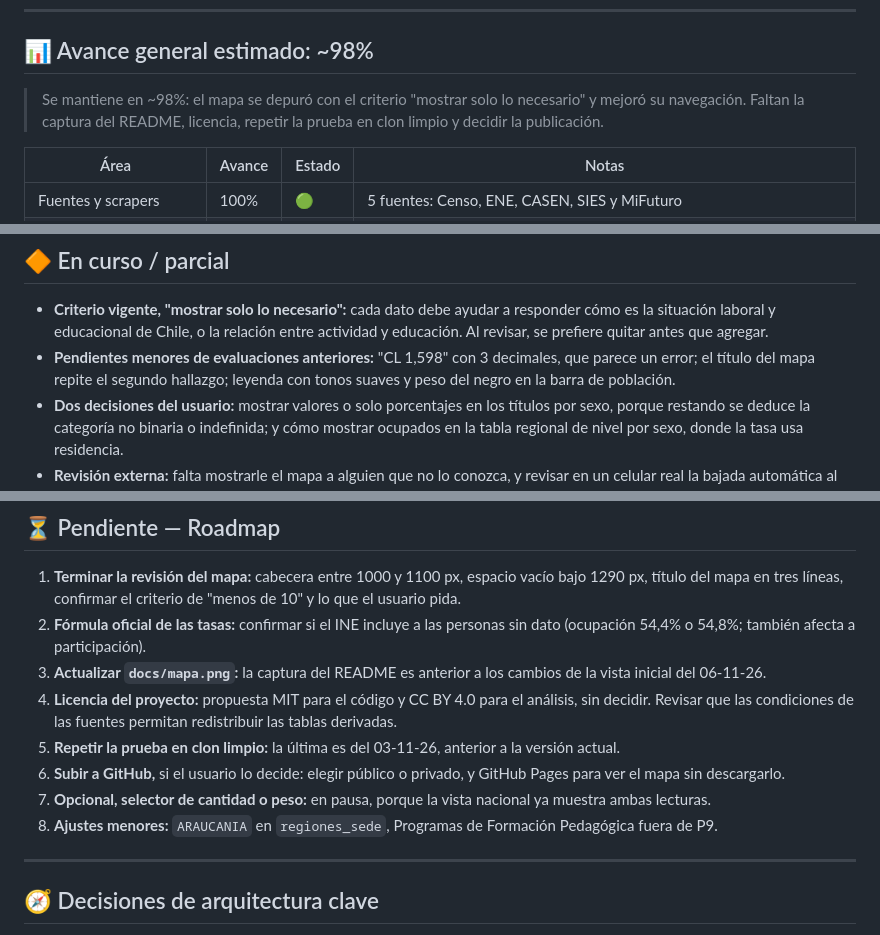
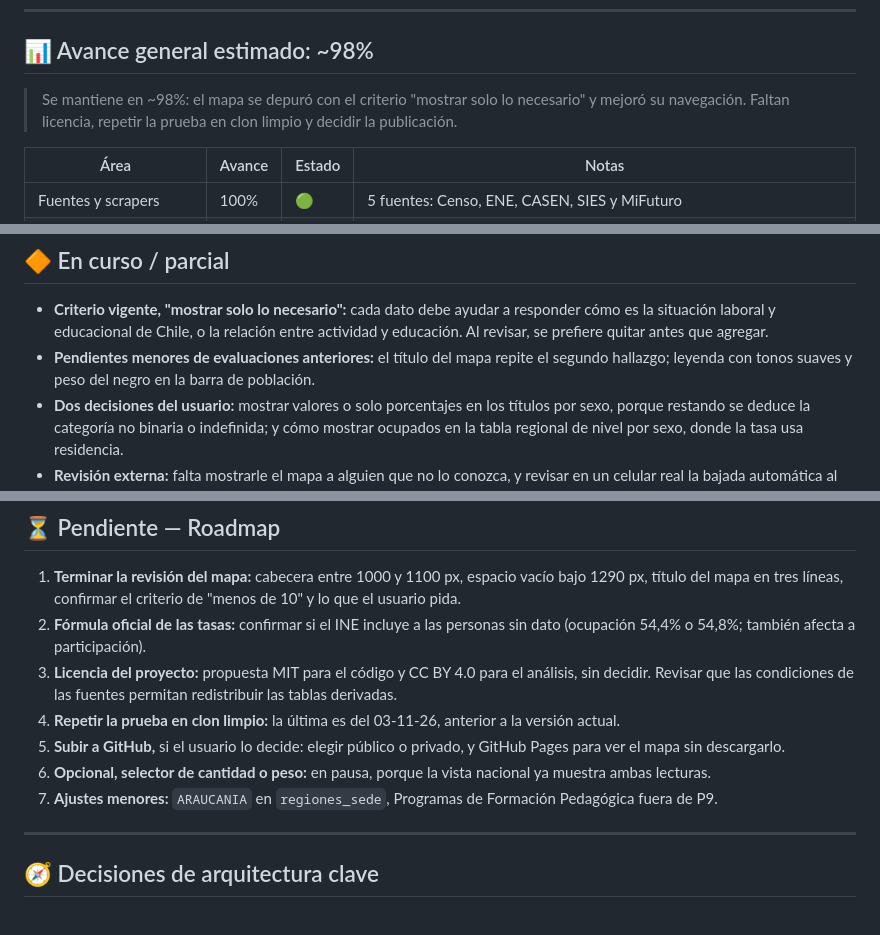
Before and after one commit to joaomunoz/mapa-laboral-chile, a Markdown page: pizarra/PIZARRA.md, 3 parts joined by grey strips. GitHub-like rendering.

```diff
--- a/pizarra/PIZARRA.md
+++ b/pizarra/PIZARRA.md
@@ -28,7 +28,7 @@ Proyecto de portafolio: un **mapa interactivo de Chile** para quien quiere conoc
 
 ## 📊 Avance general estimado: ~98%
 
-> Se mantiene en ~98%: el mapa se depuró con el criterio "mostrar solo lo necesario" y mejoró su navegación. Faltan la captura del README, licencia, repetir la prueba en clon limpio y decidir la publicación.
+> Se mantiene en ~98%: el mapa se depuró con el criterio "mostrar solo lo necesario" y mejoró su navegación. Faltan licencia, repetir la prueba en clon limpio y decidir la publicación.
 
 | Área | Avance | Estado | Notas |
 |---|---|---|---|
@@ -48,7 +48,7 @@ Proyecto de portafolio: un **mapa interactivo de Chile** para quien quiere conoc
 ## 🔶 En curso / parcial
 
 - **Criterio vigente, "mostrar solo lo necesario":** cada dato debe ayudar a responder cómo es la situación laboral y educacional de Chile, o la relación entre actividad y educación. Al revisar, se prefiere quitar antes que agregar.
-- **Pendientes menores de evaluaciones anteriores:** "CL 1,598" con 3 decimales, que parece un error; el título del mapa repite el segundo hallazgo; leyenda con tonos suaves y peso del negro en la barra de población.
+- **Pendientes menores de evaluaciones anteriores:** el título del mapa repite el segundo hallazgo; leyenda con tonos suaves y peso del negro en la barra de población.
 - **Dos decisiones del usuario:** mostrar valores o solo porcentajes en los títulos por sexo, porque restando se deduce la categoría no binaria o indefinida; y cómo mostrar ocupados en la tabla regional de nivel por sexo, donde la tasa usa residencia.
 - **Revisión externa:** falta mostrarle el mapa a alguien que no lo conozca, y revisar en un celular real la bajada automática al resultado.
 - **Comparación Censo y ENE:** el patrón regional coincide (correlación 0,95 en las 209 combinaciones fiables en ENE; 0,94 en las 336), pero el tamaño difiere en Minería, Electricidad, Serv. administrativos, Adm. pública, Enseñanza y Salud, y también las tasas de desocupación. La causa no está comprobada; el mapa lo avisa.
@@ -59,12 +59,11 @@ Proyecto de portafolio: un **mapa interactivo de Chile** para quien quiere conoc
 
 1. **Terminar la revisión del mapa:** cabecera entre 1000 y 1100 px, espacio vacío bajo 1290 px, título del mapa en tres líneas, confirmar el criterio de "menos de 10" y lo que el usuario pida.
 2. **Fórmula oficial de las tasas:** confirmar si el INE incluye a las personas sin dato (ocupación 54,4% o 54,8%; también afecta a participación).
-3. **Actualizar `docs/mapa.png`:** la captura del README es anterior a los cambios de la vista inicial del 06-11-26.
-4. **Licencia del proyecto:** propuesta MIT para el código y CC BY 4.0 para el análisis, sin decidir. Revisar que las condiciones de las fuentes permitan redistribuir las tablas derivadas.
-5. **Repetir la prueba en clon limpio:** la última es del 03-11-26, anterior a la versión actual.
-6. **Subir a GitHub,** si el usuario lo decide: elegir público o privado, y GitHub Pages para ver el mapa sin descargarlo.
-7. **Opcional, selector de cantidad o peso:** en pausa, porque la vista nacional ya muestra ambas lecturas.
-8. **Ajustes menores:** `ARAUCANIA` en `regiones_sede`, Programas de Formación Pedagógica fuera de P9.
+3. **Licencia del proyecto:** propuesta MIT para el código y CC BY 4.0 para el análisis, sin decidir. Revisar que las condiciones de las fuentes permitan redistribuir las tablas derivadas.
+4. **Repetir la prueba en clon limpio:** la última es del 03-11-26, anterior a la versión actual.
+5. **Subir a GitHub,** si el usuario lo decide: elegir público o privado, y GitHub Pages para ver el mapa sin descargarlo.
+6. **Opcional, selector de cantidad o peso:** en pausa, porque la vista nacional ya muestra ambas lecturas.
+7. **Ajustes menores:** `ARAUCANIA` en `regiones_sede`, Programas de Formación Pedagógica fuera de P9.
 
 ---
 
```
Also changed, not shown: other parts of pizarra/PIZARRA.md (+2 -2 lines), README.md (+3 -3 lines), pizarra/logfile.md (+6 -0 lines), docs/mapa.png, 5 other files.
